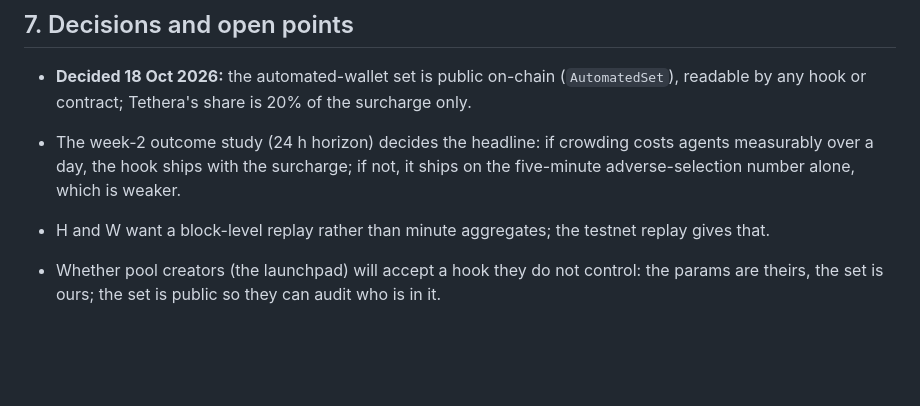
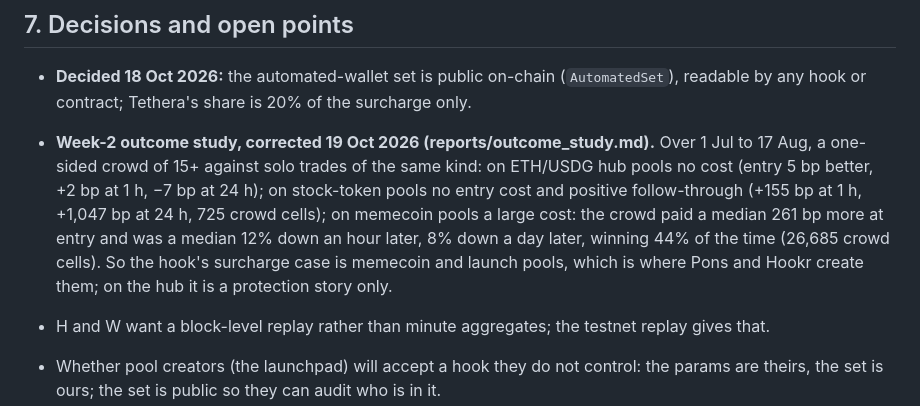
Before and after one commit to TetheraLabs/Tethera, a Markdown page: docs/hook_spec.md, the part around the change. Rendered like a GitHub page; blank space fills up the shorter version.

Commit message:
Hook spec: the corrected week-2 outcome study and what it means for where the hook belongs

```diff
--- a/docs/hook_spec.md
+++ b/docs/hook_spec.md
@@ -67,6 +67,6 @@ The hot wallet also posts nothing per-pool per-minute; the earlier "posted score
 
 - **Decided 18 Oct 2026:** the automated-wallet set is public on-chain (`AutomatedSet`), readable by any hook or contract; Tethera's share is 20% of the surcharge only.
 
-- The week-2 outcome study (24 h horizon) decides the headline: if crowding costs agents measurably over a day, the hook ships with the surcharge; if not, it ships on the five-minute adverse-selection number alone, which is weaker.
+- **Week-2 outcome study, corrected 19 Oct 2026 (reports/outcome_study.md).** Over 1 Jul to 17 Aug, a one-sided crowd of 15+ against solo trades of the same kind: on ETH/USDG hub pools no cost (entry 5 bp better, +2 bp at 1 h, −7 bp at 24 h); on stock-token pools no entry cost and positive follow-through (+155 bp at 1 h, +1,047 bp at 24 h, 725 crowd cells); on memecoin pools a large cost: the crowd paid a median 261 bp more at entry and was a median 12% down an hour later, 8% down a day later, winning 44% of the time (26,685 crowd cells). So the hook's surcharge case is memecoin and launch pools, which is where Pons and Hookr create them; on the hub it is a protection story only.
 - H and W want a block-level replay rather than minute aggregates; the testnet replay gives that.
 - Whether pool creators (the launchpad) will accept a hook they do not control: the params are theirs, the set is ours; the set is public so they can audit who is in it.
```
